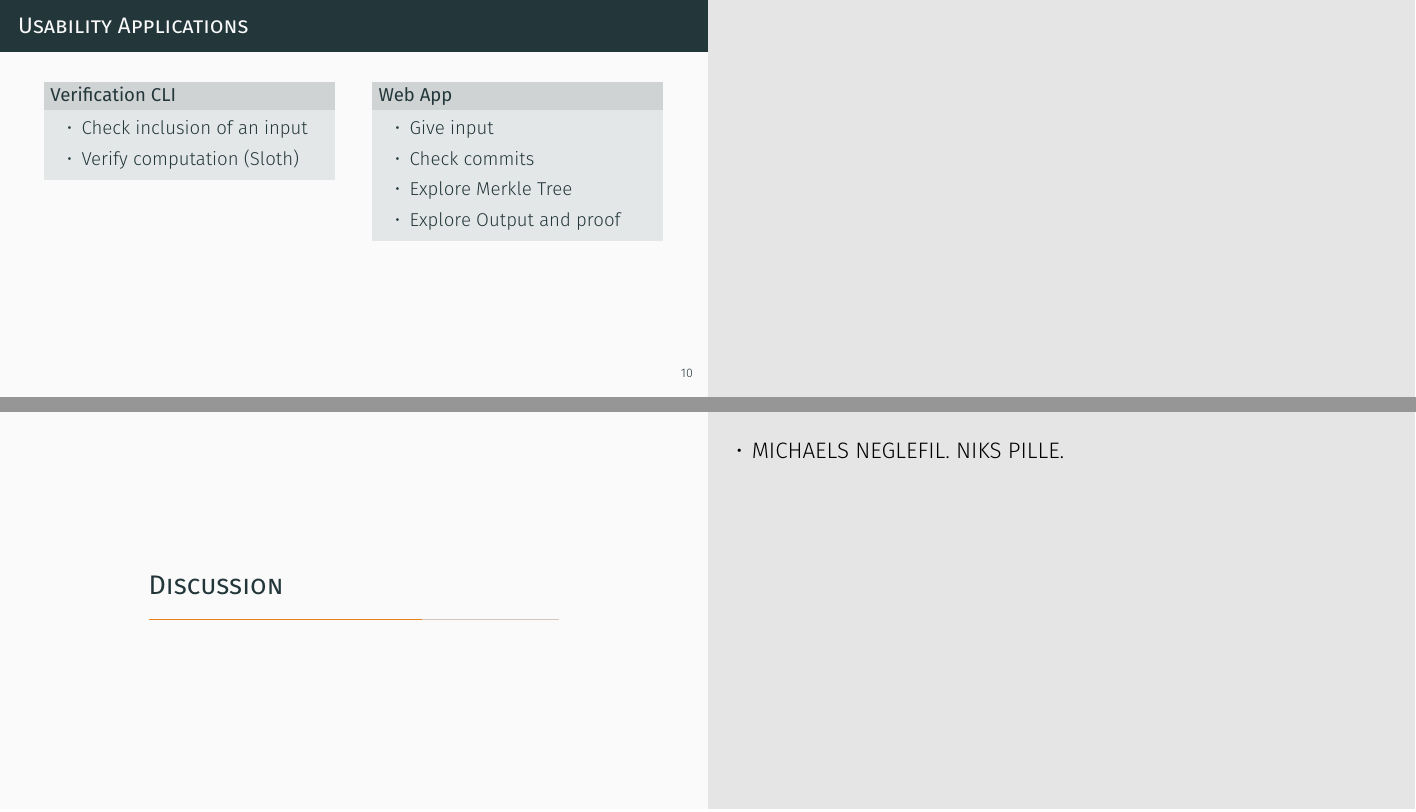
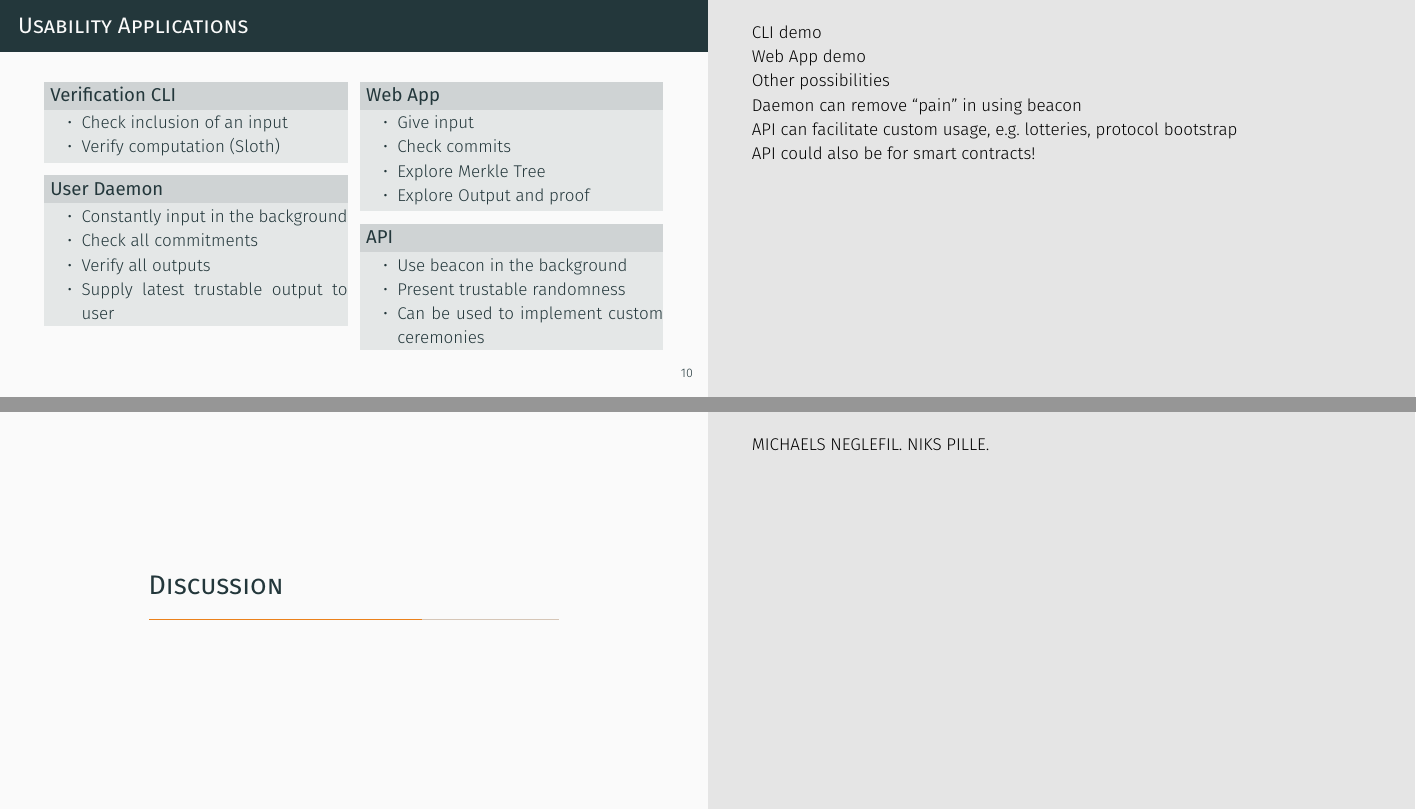
Before and after one commit to randomchain/developing-beacon-presentation, LaTeX slides (main.tex, which reads content/demo/index.tex, preamble/setup.tex): pages 16 and 17 of 23 before the commit and pages 18 and 19 of 25 after it, joined at a grey line. Compiled offline with XeLaTeX.

Commit message:
more contentntnenten

```diff
--- a/content/demo/index.tex
+++ b/content/demo/index.tex
@@ -58,28 +66,62 @@
 
 \begin{frame}[t]{Usability Applications}
     \begin{columns}[T,onlytextwidth]
-        \column{0.47\textwidth}
+        \column{0.49\textwidth}
 
         \begin{block}{Verification CLI}
-            \begin{itemize}
+            \small
+            \begin{compactitem}
                 \item Check inclusion of an input
                 \item Verify computation (Sloth)
-            \end{itemize}
+            \end{compactitem}
         \end{block}
 
-        \column{0.47\textwidth}
+        \only<3->{%
+        \begin{block}{User Daemon}
+            \small
+            \begin{compactitem}
+                \item Constantly input in the background
+                \item Check all commitments
+                \item Verify all outputs
+                \item Supply latest trustable output to user
+            \end{compactitem}
+        \end{block}
+        }
+
+        \pause
+
+        \column{0.49\textwidth}
 
         \begin{block}{Web App}
-            \begin{itemize}
+            \small
+            \begin{compactitem}
                 \item Give input
                 \item Check commits
                 \item Explore Merkle Tree
                 \item Explore Output and proof
-            \end{itemize}
+            \end{compactitem}
         \end{block}
 
+        \only<3->{%
+        \begin{block}{API}
+            \small
+            \begin{compactitem}
+                \item Use beacon in the background
+                \item Present trustable randomness
+                \item Can be used to implement custom ceremonies
+            \end{compactitem}
+        \end{block}
+        }
     \end{columns}
 \end{frame}
+\note[itemize]{
+        \item CLI demo
+        \item Web App demo
+        \item Other possibilities
+        \item Daemon can remove ``pain'' in using beacon
+        \item API can facilitate custom usage, e.g.\ lotteries, protocol bootstrap
+        \item API could also be for smart contracts!
+}
 
 % SOA/Pipeline
 %   Implications
--- a/preamble/setup.tex
+++ b/preamble/setup.tex
@@ -19,7 +19,9 @@ titleformat=smallcaps,%
 \usepackage{seqsplit}
 \usepackage{multicol}
 \usepackage{setspace}
-
+\usepackage{enumitem}
+\newlist{compactitem}{itemize}{3} % 3 is max-depth
+\setlist[compactitem]{label=\textbullet, nosep}
 % Slightly bolder font
 %\setsansfont[BoldFont={Fira Sans SemiBold}]{Fira Sans Book}
 \usepackage{xcolor}
```
Also changed, not shown: content/demo/index.tex (22 more changed lines).
